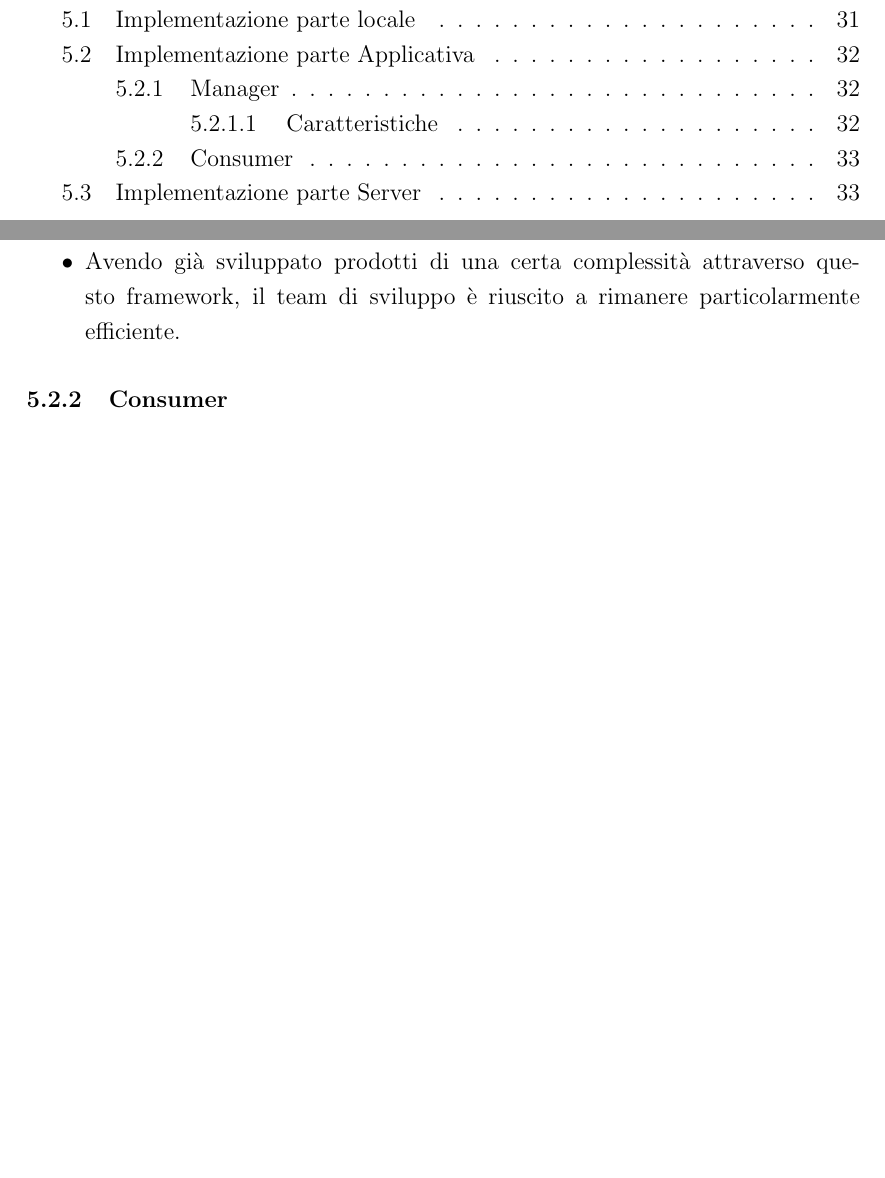
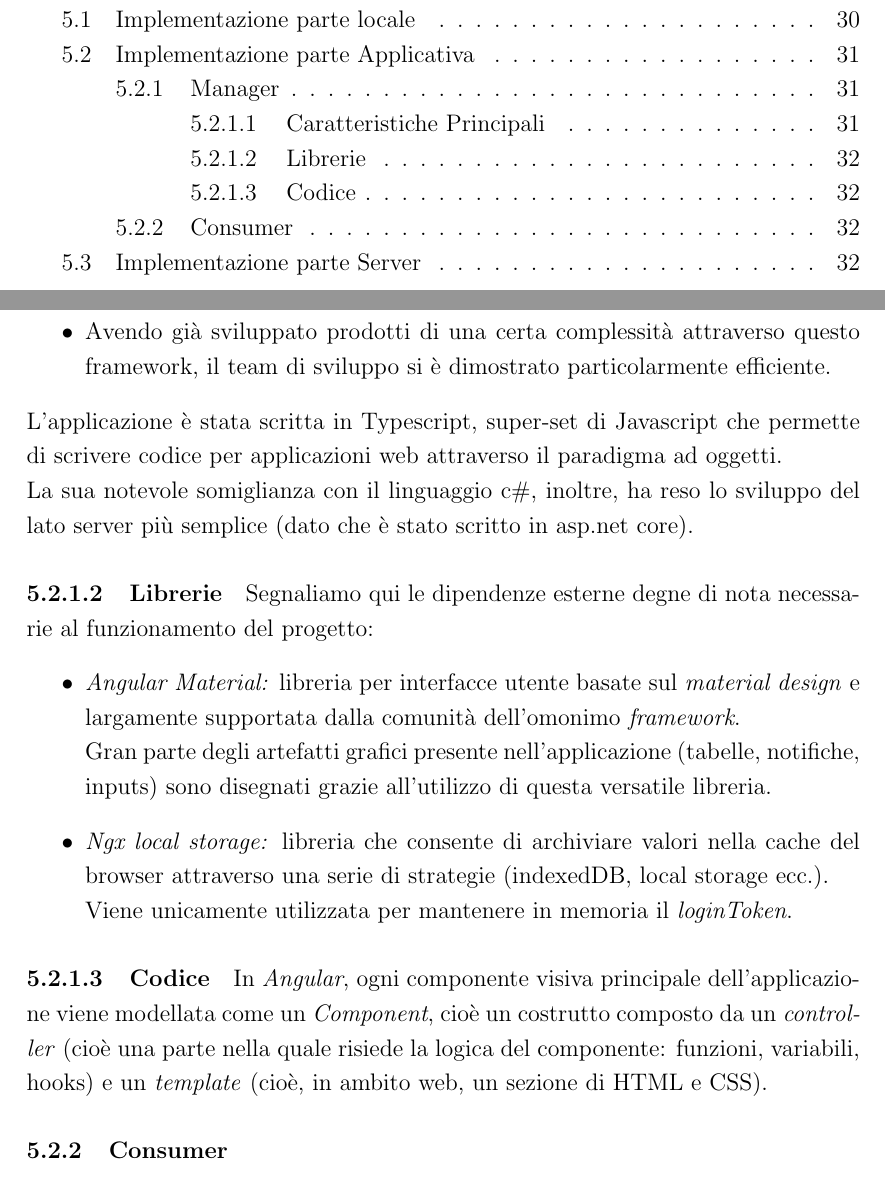
Before and after one commit to Luxor001/sctm1617-smart-public-restroom, a LaTeX document (report/report.tex): two parts of pages 3 and 34 of 40 before the commit and two parts of pages 3 and 33 of 39 after it, joined at a grey line, cut so that both start at the same text, the shorter picture padded with empty space. Compiled offline with pdfLaTeX.

Commit message:
Altri progressi sul capitolo di implementazione

```diff
--- a/report/report.tex
+++ b/report/report.tex
@@ -453,9 +452,20 @@ Concludendo, questo \textit{framework} è stato scelto rispetto ad altre libreri
 I suoi principali competitor, essendo librerie e non \textit{framework}, richiedono l'integrazione con dipendenze di terze parti (esponendo il prodotto a una minore mantenibilità).
 \item Grazie a una suddivisione in moduli e sottomoduli e al supporto della \textit{Dependency Injection
 }, un applicazione scritta attraverso \textit{Angular} permette di scalare la sua complessità in maniera nettamente migliore rispetto al processo non strutturato e completamente in mano al programmatore tipico delle altre librerie.
-\item Avendo già sviluppato prodotti di una certa complessità attraverso questo framework, il team di sviluppo è riuscito a rimanere particolarmente efficiente.
+\item Avendo già sviluppato prodotti di una certa complessità attraverso questo framework, il team di sviluppo si è dimostrato particolarmente efficiente.
 \end{itemize}
-%L'applicazione è stata scritta in Typescript, linguaggio di nuova concezione per lo sviluppo frontend che permette di scrivere
+L'applicazione è stata scritta in Typescript, super-set di Javascript che permette di scrivere codice per applicazioni web attraverso il paradigma ad oggetti.\\
+La sua notevole somiglianza con il linguaggio c\#, inoltre, ha reso lo sviluppo del lato server più semplice (dato che è stato scritto in asp.net core).
+\paragraph{Librerie}
+Segnaliamo qui le dipendenze esterne degne di nota necessarie al funzionamento del progetto:
+\begin{itemize}
+\item \textit{Angular Material:} libreria per interfacce utente basate sul \textit{material design} e largamente supportata dalla comunità dell'omonimo \textit{framework}.\\
+Gran parte degli artefatti grafici presente nell'applicazione (tabelle, notifiche, inputs) sono disegnati grazie all'utilizzo di questa versatile libreria.
+\item \textit{Ngx local storage:} libreria che consente di archiviare valori nella cache del browser attraverso una serie di strategie (indexedDB, local storage ecc.).\\
+Viene unicamente utilizzata per mantenere in memoria il \textit{loginToken}.
+\end{itemize}
+\paragraph{Codice}
+In \textit{Angular}, ogni componente visiva principale dell'applicazione viene modellata come un \textit{Component}, cioè un costrutto composto da un \textit{controller} (cioè una parte nella quale risiede la logica del componente: funzioni, variabili, hooks) e un \textit{template} (cioè, in ambito web, un sezione di HTML e CSS).
 \subsubsection{Consumer}
 \subsection{Implementazione parte Server}
 \newpage
```
Also changed, not shown: report/report.tex (7 more changed lines).
